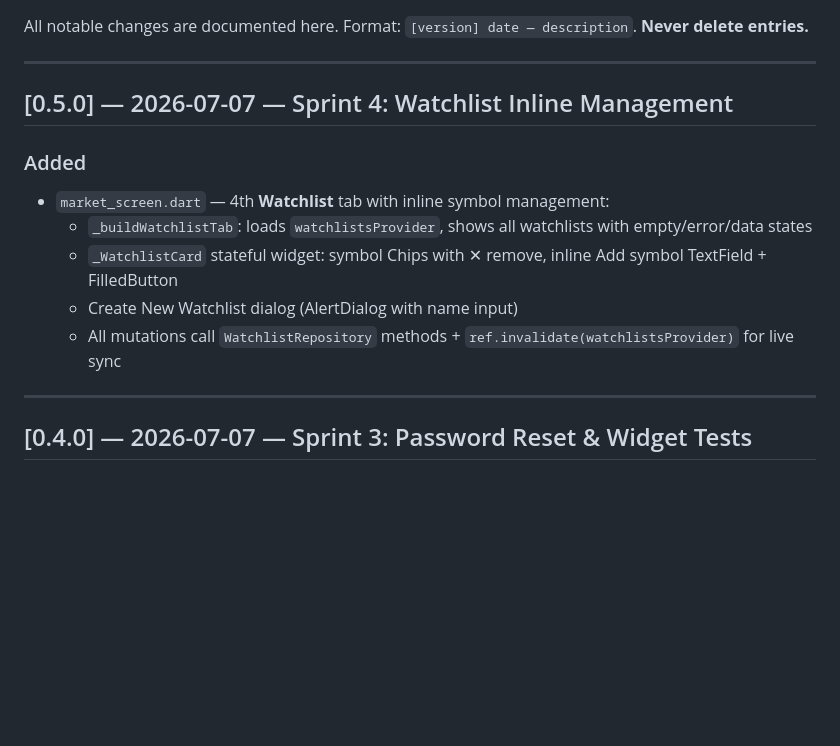
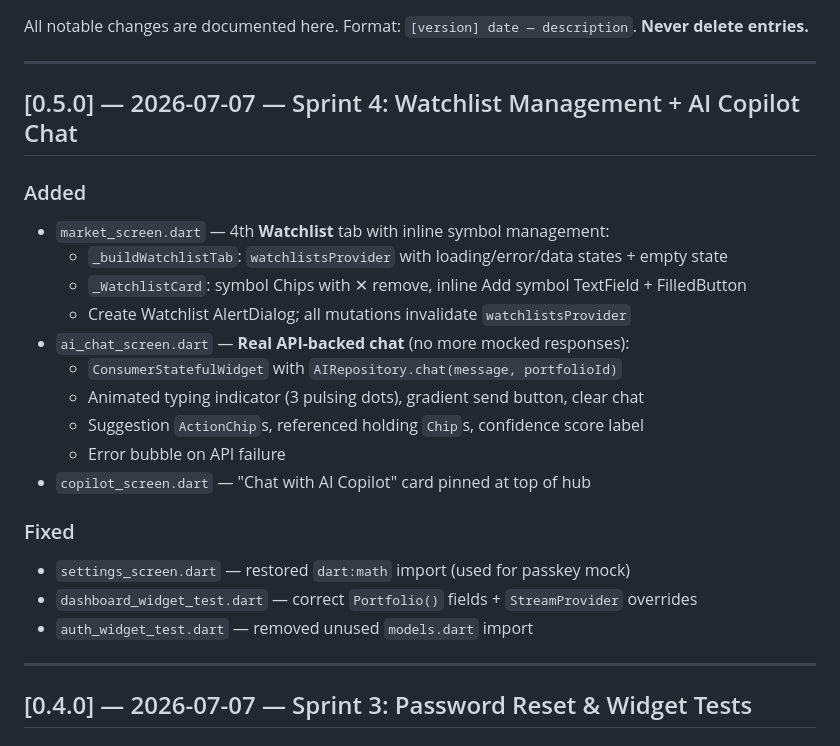
Before and after one commit to dayashimoga/aiwealthintelligence, a Markdown page: docs/CHANGELOG.md, the part around the change. Rendered like a GitHub page; blank space fills up the shorter version.

Commit message:
docs: update CHANGELOG and TODO for Sprint 4 AI chat completion

```diff
--- a/docs/CHANGELOG.md
+++ b/docs/CHANGELOG.md
@@ -5,14 +5,24 @@ All notable changes are documented here. Format: `[version] date — description
 
 ---
 
-## [0.5.0] — 2026-07-07 — Sprint 4: Watchlist Inline Management
+## [0.5.0] — 2026-07-07 — Sprint 4: Watchlist Management + AI Copilot Chat
 
 ### Added
 - `market_screen.dart` — 4th **Watchlist** tab with inline symbol management:
-  - `_buildWatchlistTab`: loads `watchlistsProvider`, shows all watchlists with empty/error/data states
-  - `_WatchlistCard` stateful widget: symbol Chips with ✕ remove, inline Add symbol TextField + FilledButton
-  - Create New Watchlist dialog (AlertDialog with name input)
-  - All mutations call `WatchlistRepository` methods + `ref.invalidate(watchlistsProvider)` for live sync
+  - `_buildWatchlistTab`: `watchlistsProvider` with loading/error/data states + empty state
+  - `_WatchlistCard`: symbol Chips with ✕ remove, inline Add symbol TextField + FilledButton
+  - Create Watchlist AlertDialog; all mutations invalidate `watchlistsProvider`
+- `ai_chat_screen.dart` — **Real API-backed chat** (no more mocked responses):
+  - `ConsumerStatefulWidget` with `AIRepository.chat(message, portfolioId)`
+  - Animated typing indicator (3 pulsing dots), gradient send button, clear chat
+  - Suggestion `ActionChip`s, referenced holding `Chip`s, confidence score label
+  - Error bubble on API failure
+- `copilot_screen.dart` — "Chat with AI Copilot" card pinned at top of hub
+
+### Fixed
+- `settings_screen.dart` — restored `dart:math` import (used for passkey mock)
+- `dashboard_widget_test.dart` — correct `Portfolio()` fields + `StreamProvider` overrides
+- `auth_widget_test.dart` — removed unused `models.dart` import
 
 ---
 
```
Also changed, not shown: docs/TODO.md (+2 -1 lines).
